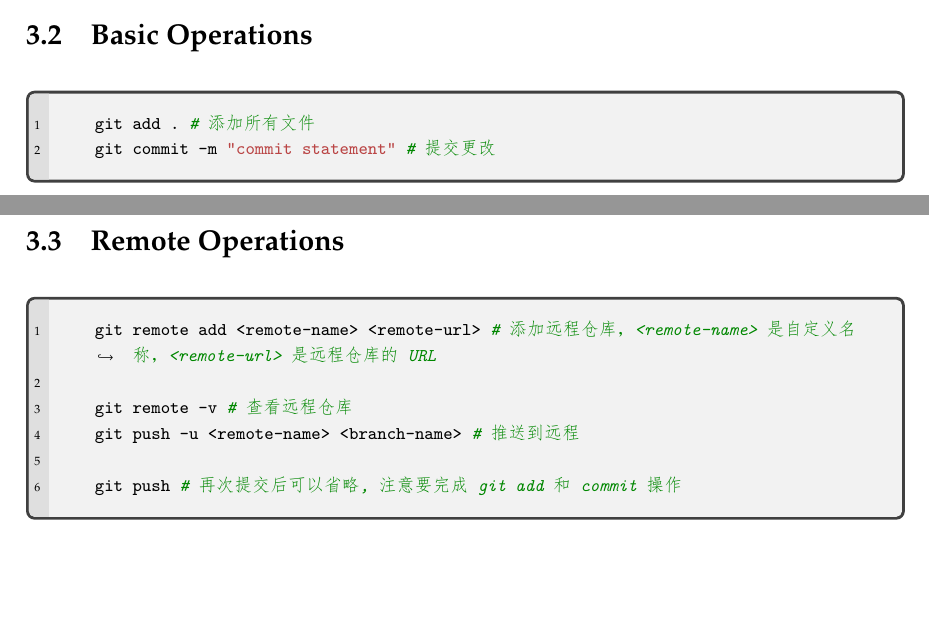
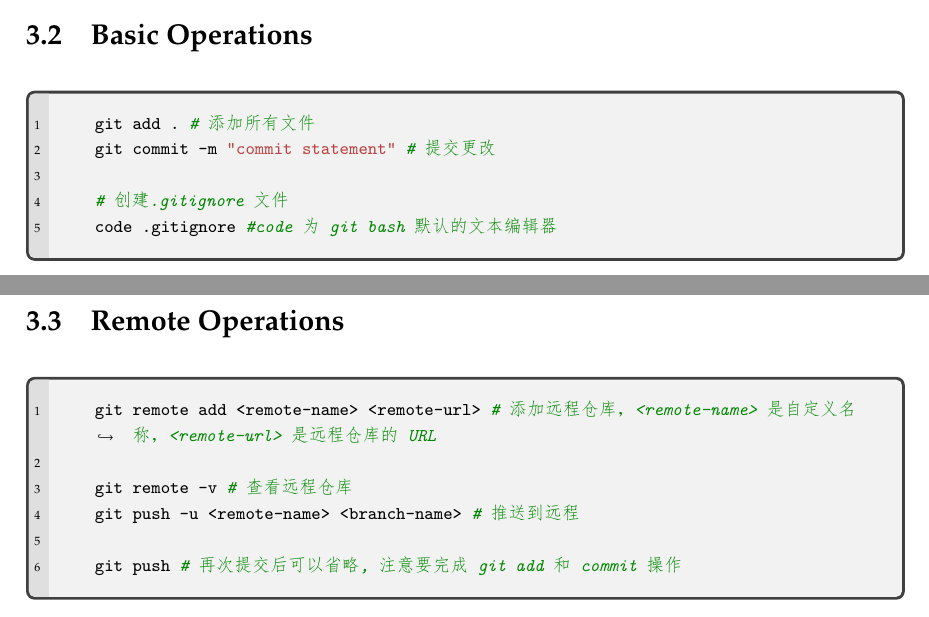
Before and after one commit to luhuandi/git-latex-lab, a LaTeX thesis (main.tex, which reads tex/ch3-git Common Operations.tex): two parts of pages 5 and 6 of 6, joined at a grey line, cut so that both start at the same text, the shorter picture padded with empty space. The pictures show the PDF file main.pdf that the author committed with the source.

Commit message:
添加如何创建.gitignore文件内容

```diff
--- a/tex/ch3-git Common Operations.tex
+++ b/tex/ch3-git Common Operations.tex
@@ -26,6 +26,9 @@
 \begin{myminted}{bash}
     git add . #添加所有文件
     git commit -m "commit statement" #提交更改
+
+    # 创建.gitignore文件
+    code .gitignore #code 为git bash 默认的文本编辑器
 \end{myminted}
 
 
```
Also changed, not shown: main.pdf, 4 other files.
